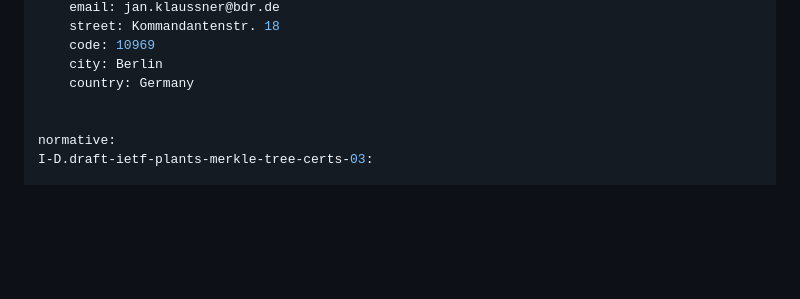
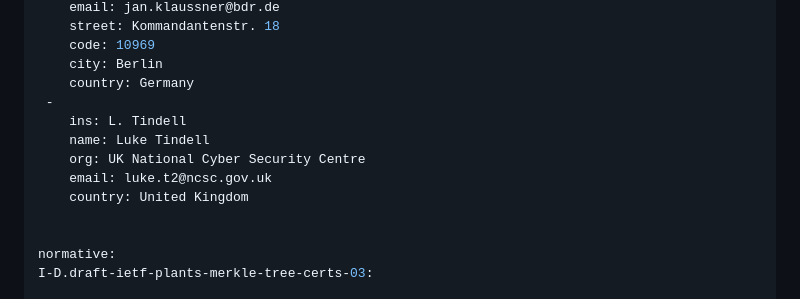
Before and after one commit to johngray-dev/draft-gray-plants-mtc-deploy-use-cases, a Markdown page: draft-gray-plants-mtc-deploy-use-cases.md, the part around the change. Rendered like a GitHub page; blank space fills up the shorter version.

Commit message:
Update draft-gray-plants-mtc-deploy-use-cases.md
Add Luke as an author

```diff
--- a/draft-gray-plants-mtc-deploy-use-cases.md
+++ b/draft-gray-plants-mtc-deploy-use-cases.md
@@ -56,6 +56,12 @@ author:
     code: 10969
     city: Berlin
     country: Germany
+ -
+    ins: L. Tindell
+    name: Luke Tindell
+    org: UK National Cyber Security Centre
+    email: luke.t2@ncsc.gov.uk
+    country: United Kingdom
 
 
 normative:
```
